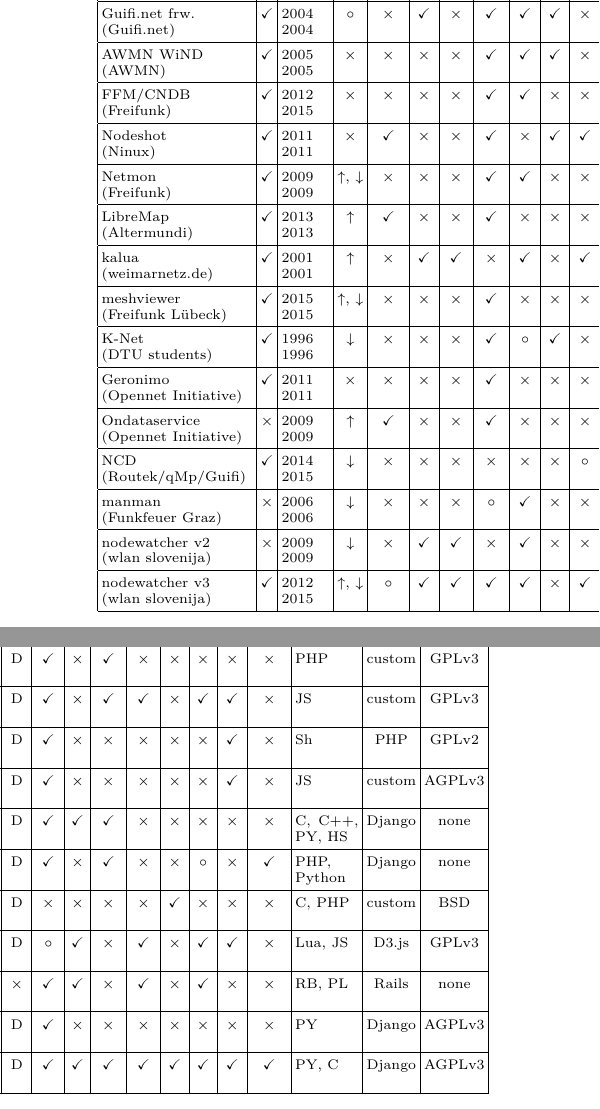
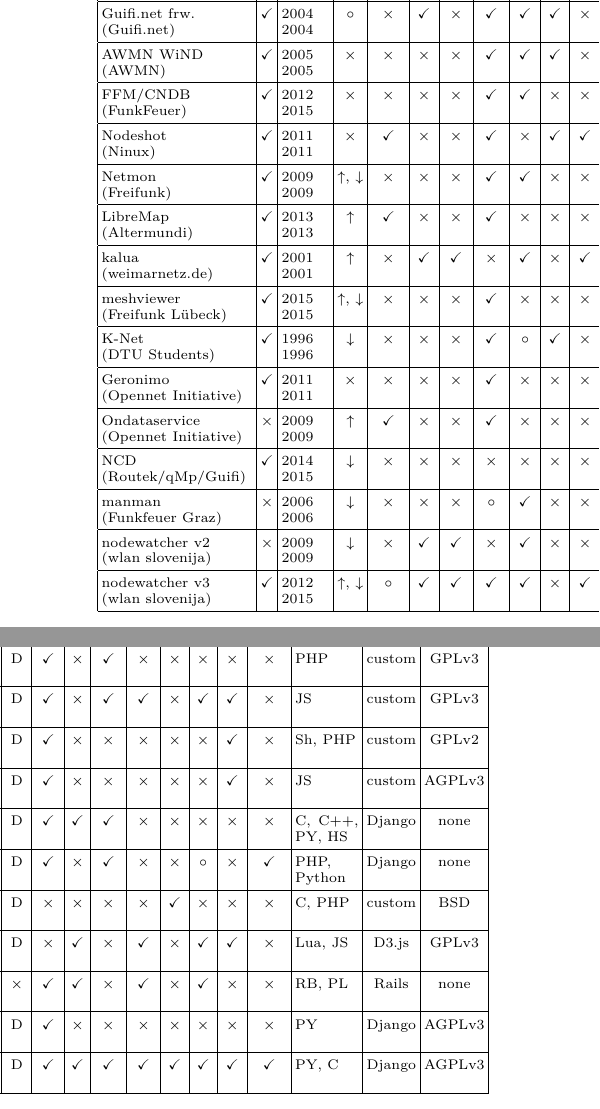
Before and after one commit to wlanslovenija/nodewatcher-paper, a LaTeX paper (main.tex): two parts of the columns of page 4 of 20, joined at a grey line, cut so that both start at the same text. Compiled offline with pdfLaTeX.

Commit message:
Synced tables for the last time.

```diff
--- a/main.tex
+++ b/main.tex
@@ -226,16 +226,16 @@
       & A & Y & NM & FDR & CF & FW & API     & RA & LP & NA & TP & MP     & UI & API & NM & PL & SC  & RP & DOC & LAN    &  WF & LIC        \\ \hline
 Guifi.net frw. \newline (Guifi.net)            & \yes            & 2004     \newline 2004     & \maybe               & \no         & \yes                    & \no               & \yes     & \yes                & \yes          & \no         & \static      & \yes     & \no            & \yes & \no               & \no             & \no     & \no                & \yes           & PHP                    & Drupal       & GPLv2            \\ \hline
 AWMN WiND      \newline (AWMN)                 & \yes            & 2005    \newline 2005    & \no              & \no         & \no                     & \no                & \yes     & \yes                & \yes          & \no         & \static      & \yes     & \no            & \no  & \no                & \no              & \no      & \no               & \no                & PHP                    & custom       & AGPLv3              \\ \hline
-FFM/CNDB       \newline (Freifunk)             & \yes            & 2012     \newline 2015        & \no             & \no          & \no                    & \no               & \yes       & \yes                  & \no            & \no         & \no     & \yes       & \yes             & \yes   & \no                 & \no              & \yes       & \no              & \yes                 & PY                 & custom      & BSD              \\ \hline
+FFM/CNDB       \newline (FunkFeuer)             & \yes            & 2012     \newline 2015        & \no             & \no          & \no                    & \no               & \yes       & \yes                  & \no            & \no         & \no     & \yes       & \yes             & \yes   & \no                 & \no              & \yes       & \no              & \yes                 & PY                 & custom      & BSD              \\ \hline
 Nodeshot       \newline (Ninux)                & \yes            & 2011     \newline 2011     & \no              & \yes        & \no                     & \no                & \yes     & \no                 & \yes          & \yes       & \dynamic      & \yes     & \no            & \yes & \no                & \no              & \maybe & \yes          & \yes               & PY                 & Django       & GPLv3          \\ \hline
 Netmon         \newline (Freifunk)             & \yes            & 2009     \newline 2009    & \push, \pull           & \no        & \no                    & \no               & \yes     & \yes                  & \no            & \no         & \dynamic     & \yes     & \no             & \yes   & \no                 & \no              & \no     & \no          & \no                 & PHP                    & custom            & GPLv3              \\ \hline
 LibreMap       \newline (Altermundi)       & \yes            & 2013     \newline 2013        & \push               & \yes        & \no                     & \no                & \yes       & \no                 & \no           & \no         & \dynamic     & \yes     & \no             & \yes   & \yes                 & \no               & \yes       & \yes         & \no                 & JS                      & custom            & GPLv3          \\ \hline
-kalua          \newline (weimarnetz.de)        & \yes            & 2001     \newline 2001     & \push           & \no         & \yes                    & \yes               & \no      & \yes                & \no           & \yes       & \dynamic      & \yes     & \no            & \no  & \no                & \no              & \no      & \yes       & \no                 & Sh                  & PHP          & GPLv2            \\ \hline
+kalua          \newline (weimarnetz.de)        & \yes            & 2001     \newline 2001     & \push           & \no         & \yes                    & \yes               & \no      & \yes                & \no           & \yes       & \dynamic      & \yes     & \no            & \no  & \no                & \no              & \no      & \yes       & \no                 & Sh, PHP                  & custom          & GPLv2            \\ \hline
 meshviewer     \newline (Freifunk L\"{u}beck)  & \yes            & 2015     \newline 2015     & \push, \pull    & \no         & \no                     & \no                & \yes     & \no                 & \no           & \no         & \dynamic      & \yes     & \no            & \no  & \no                & \no              & \no      & \yes             & \no                 & JS             & custom            & AGPLv3         \\ \hline
-K-Net          \newline (DTU students)         & \yes            & 1996     \newline 1996     & \pull           & \no         & \no                     & \no                & \yes     & \maybe             & \yes          & \no         & \dynamic      & \yes     & \yes           & \yes & \no                & \no              & \no      & \no              & \no                 & C, C++, PY, HS & Django       & none \\ \hline
+K-Net          \newline (DTU Students)         & \yes            & 1996     \newline 1996     & \pull           & \no         & \no                     & \no                & \yes     & \maybe             & \yes          & \no         & \dynamic      & \yes     & \yes           & \yes & \no                & \no              & \no      & \no              & \no                 & C, C++, PY, HS & Django       & none \\ \hline
 Geronimo       \newline (Opennet Initiative)   & \yes            & 2011     \newline 2011     & \no             & \no         & \no                      & \no                 & \yes     & \no                & \no           & \no         & \dynamic     & \yes     & \no           & \yes & \no                 & \no             & \maybe     & \no                & \yes               & PHP, Python           & Django       & none              \\ \hline
 Ondataservice  \newline (Opennet Initiative)   & \no            & 2009     \newline 2009     & \push             & \yes          & \no                      & \no                 & \yes     & \no                & \no           & \no         & \dynamic      & \no      & \no            & \no & \no                 & \yes             & \no     & \no              & \no               & C, PHP                 & custom            & BSD              \\ \hline
-NCD            \newline (Routek/qMp/Guifi)     & \yes            & 2014     \newline 2015     & \pull           & \no         & \no                     & \no                & \no      & \no                 & \no           & \maybe   & \dynamic      & \maybe & \yes           & \no   & \yes               & \no              & \yes     & \yes              & \no           & Lua, JS                & D3.js           & GPLv3         \\ \hline
+NCD            \newline (Routek/qMp/Guifi)     & \yes            & 2014     \newline 2015     & \pull           & \no         & \no                     & \no                & \no      & \no                 & \no           & \no   & \dynamic      & \no & \yes           & \no   & \yes               & \no              & \yes     & \yes              & \no           & Lua, JS                & D3.js           & GPLv3         \\ \hline
 manman         \newline (Funkfeuer Graz)       & \no             & 2006     \newline 2006     & \pull             & \no         & \no                     & \no                & \maybe & \yes                & \no            & \no        & \no    & \yes     & \yes           & \no  & \yes               & \no              & \yes     & \no                & \no                 & RB, PL              & Rails        & none              \\ \hline
 nodewatcher v2 \newline (wlan slovenija)       & \no             & 2009     \newline 2009     & \pull             & \no         & \yes                    & \yes               & \no      & \yes                & \no           & \no        & \dynamic      & \yes    & \no            & \no  & \no                & \no              & \no       & \no                & \no                & PY                 & Django       & AGPLv3         \\ \hline
 nodewatcher v3 \newline (wlan slovenija)       & \yes            & 2012     \newline 2015     & \push, \pull      & \maybe        & \yes                    & \yes               & \yes     & \yes                & \no           & \yes       & \dynamic      & \yes     & \yes           & \yes & \yes               & \yes             & \yes     & \yes              & \yes               & PY, C              & Django       & AGPLv3         \\ \hline
```
